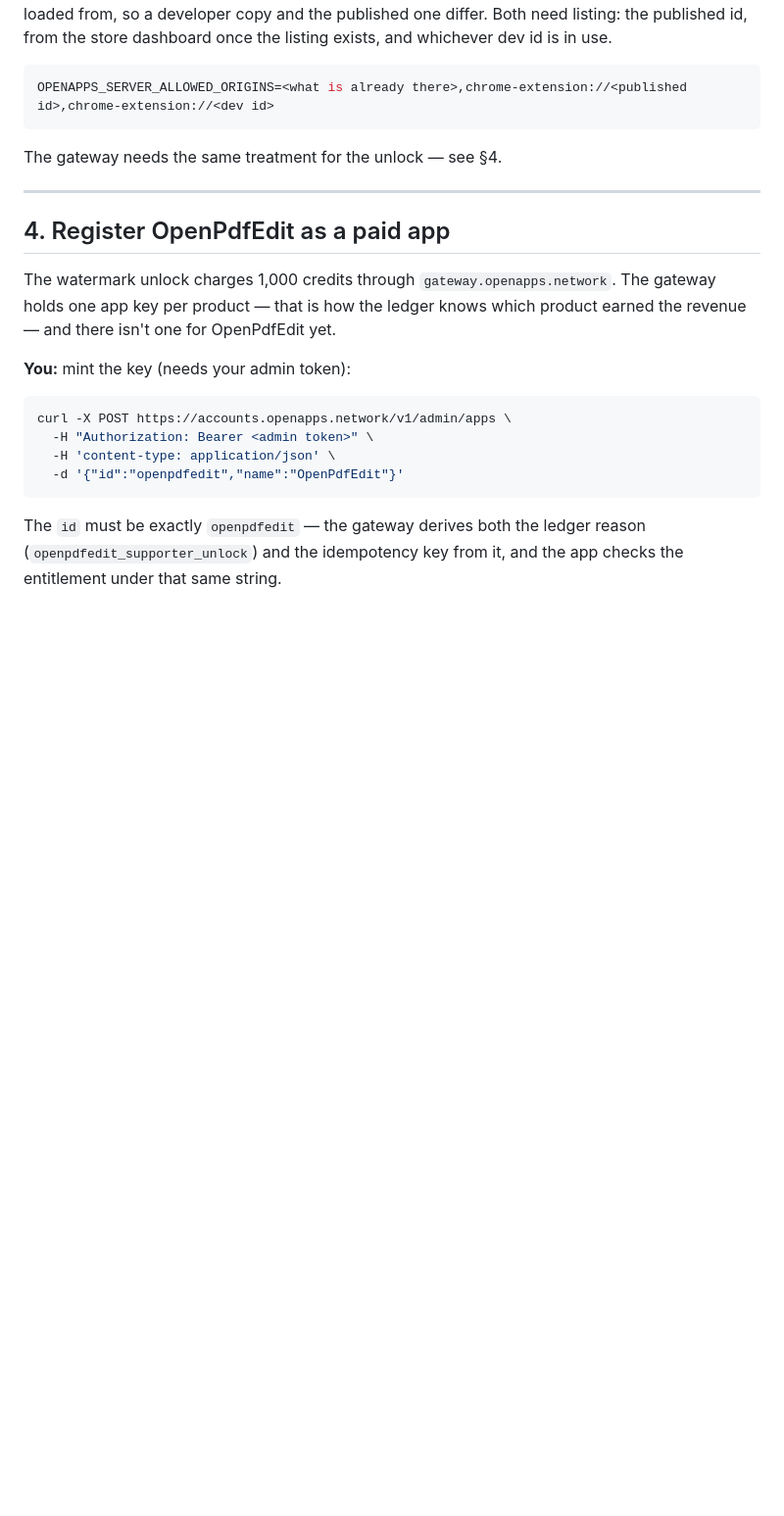
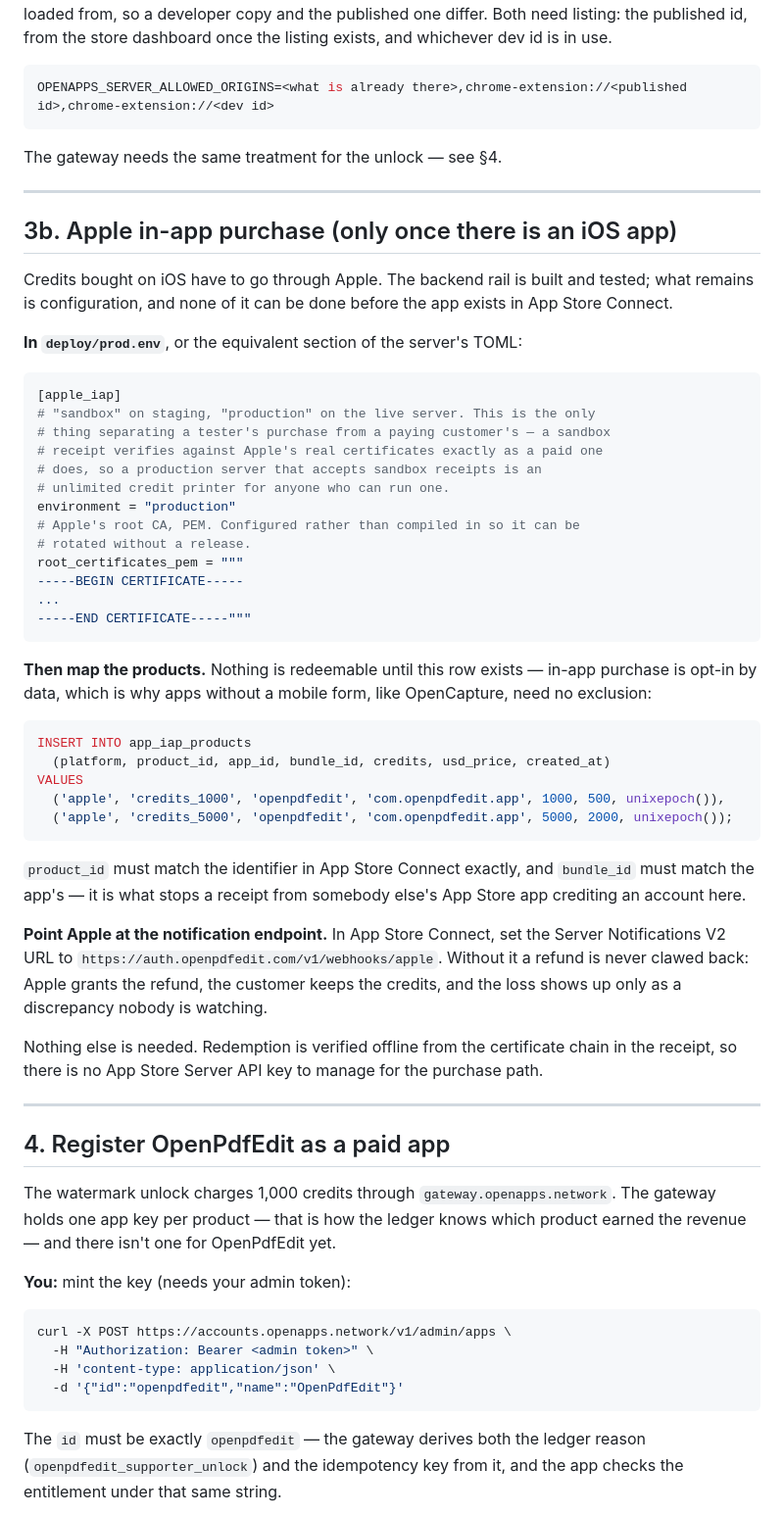
Before and after one commit to open-pdf-edit/openpdfedit, a Markdown page: docs/PRODUCTION.md, the part around one of its changes. Shown at 98% size. Drawn GitHub-style; blank space fills up the shorter version.

Commit message:
How to turn Apple in-app purchase on
The rail is built and tested in the backend; none of it does anything
until an operator points it at a real app. Three steps, and the third is
the one that costs money when it is forgotten: without the Server
Notifications URL set in App Store Connect, Apple grants a refund, the
customer keeps the credits, and the loss surfaces only as a discrepancy
nobody is watching.

The environment setting gets its own paragraph because it is the only
thing separating a tester's purchase from a paying customer's — a sandbox
receipt verifies against Apple's real certificates exactly as a paid one
does.

Three new rows in the troubleshooting table, for the three ways this goes
quiet rather than loud.

Co-Authored-By: Claude Opus 5 (1M context) <noreply@anthropic.com>
Claude-Session: https://claude.ai/code/session_01GoW6939sZRQEqWqHzaEFrj

````diff
--- a/docs/PRODUCTION.md
+++ b/docs/PRODUCTION.md
@@ -260,6 +260,58 @@ The gateway needs the same treatment for the unlock — see §4.
 
 ---
 
+## 3b. Apple in-app purchase (only once there is an iOS app)
+
+Credits bought on iOS have to go through Apple. The backend rail is built
+and tested; what remains is configuration, and none of it can be done
+before the app exists in App Store Connect.
+
+**In `deploy/prod.env`**, or the equivalent section of the server's TOML:
+
+```toml
+[apple_iap]
+# "sandbox" on staging, "production" on the live server. This is the only
+# thing separating a tester's purchase from a paying customer's — a sandbox
+# receipt verifies against Apple's real certificates exactly as a paid one
+# does, so a production server that accepts sandbox receipts is an
+# unlimited credit printer for anyone who can run one.
+environment = "production"
+# Apple's root CA, PEM. Configured rather than compiled in so it can be
+# rotated without a release.
+root_certificates_pem = """
+-----BEGIN CERTIFICATE-----
+...
+-----END CERTIFICATE-----"""
+```
+
+**Then map the products.** Nothing is redeemable until this row exists —
+in-app purchase is opt-in by data, which is why apps without a mobile
+form, like OpenCapture, need no exclusion:
+
+```sql
+INSERT INTO app_iap_products
+  (platform, product_id, app_id, bundle_id, credits, usd_price, created_at)
+VALUES
+  ('apple', 'credits_1000', 'openpdfedit', 'com.openpdfedit.app', 1000, 500, unixepoch()),
+  ('apple', 'credits_5000', 'openpdfedit', 'com.openpdfedit.app', 5000, 2000, unixepoch());
+```
+
+`product_id` must match the identifier in App Store Connect exactly, and
+`bundle_id` must match the app's — it is what stops a receipt from
+somebody else's App Store app crediting an account here.
+
+**Point Apple at the notification endpoint.** In App Store Connect, set
+the Server Notifications V2 URL to
+`https://auth.openpdfedit.com/v1/webhooks/apple`. Without it a refund is
+never clawed back: Apple grants the refund, the customer keeps the
+credits, and the loss shows up only as a discrepancy nobody is watching.
+
+Nothing else is needed. Redemption is verified offline from the
+certificate chain in the receipt, so there is no App Store Server API key
+to manage for the purchase path.
+
+---
+
 ## 4. Register OpenPdfEdit as a paid app
 
 The watermark unlock charges 1,000 credits through
````
Also changed, not shown: other parts of docs/PRODUCTION.md (+3 -0 lines).
